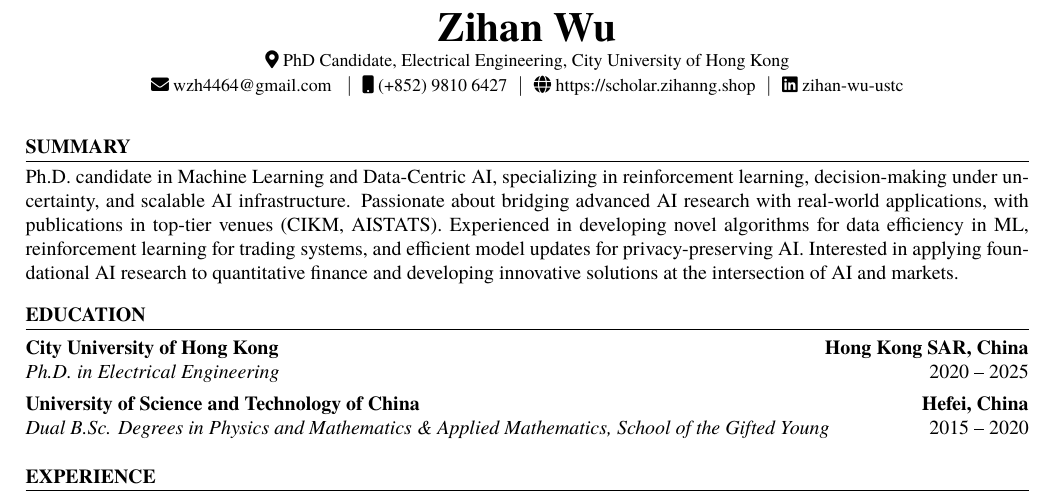
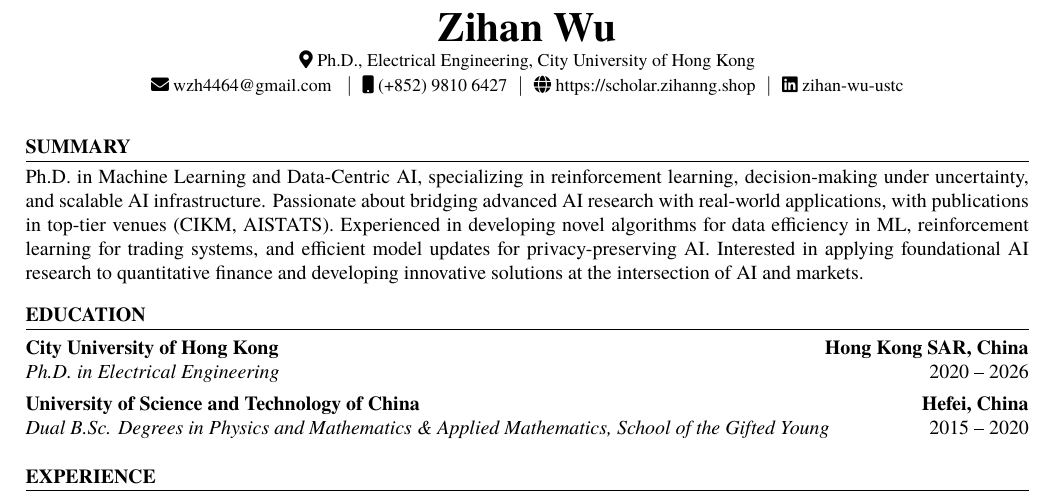
Before and after one commit to wzh4464/CV, a LaTeX document (main.tex): part of page 1 of 2, cut so that both start at the same text. Compiled offline with pdfLaTeX.

Commit message:
更新学历状态: 已于 2026 年 2 月博士毕业 (不再是 candidate)
Co-authored-by: Cursor <cursoragent@cursor.com>

```diff
--- a/main.tex
+++ b/main.tex
@@ -6,18 +6,18 @@
 \name{Zihan Wu}
 \phone{(+852) 9810 6427}
 \email{wzh4464@gmail.com}
-\address{PhD Candidate, Electrical Engineering, City University of Hong Kong}
+\address{Ph.D., Electrical Engineering, City University of Hong Kong}
 \homepage{https://scholar.zihanng.shop}
 \linkedin{zihan-wu-ustc}
 
 \begin{document}
 
 \begin{cvsection}{Summary}
-    Ph.D. candidate in Machine Learning and Data-Centric AI, specializing in reinforcement learning, decision-making under uncertainty, and scalable AI infrastructure. Passionate about bridging advanced AI research with real-world applications, with publications in top-tier venues (CIKM, AISTATS). Experienced in developing novel algorithms for data efficiency in ML, reinforcement learning for trading systems, and efficient model updates for privacy-preserving AI. Interested in applying foundational AI research to quantitative finance and developing innovative solutions at the intersection of AI and markets.
+    Ph.D. in Machine Learning and Data-Centric AI, specializing in reinforcement learning, decision-making under uncertainty, and scalable AI infrastructure. Passionate about bridging advanced AI research with real-world applications, with publications in top-tier venues (CIKM, AISTATS). Experienced in developing novel algorithms for data efficiency in ML, reinforcement learning for trading systems, and efficient model updates for privacy-preserving AI. Interested in applying foundational AI research to quantitative finance and developing innovative solutions at the intersection of AI and markets.
 \end{cvsection}
 
 \begin{cvsection}{Education}
-    \cvblock{2020 -- 2025}
+    \cvblock{2020 -- 2026}
     {Hong Kong SAR, China}
     {City University of Hong Kong}
     {}
```
